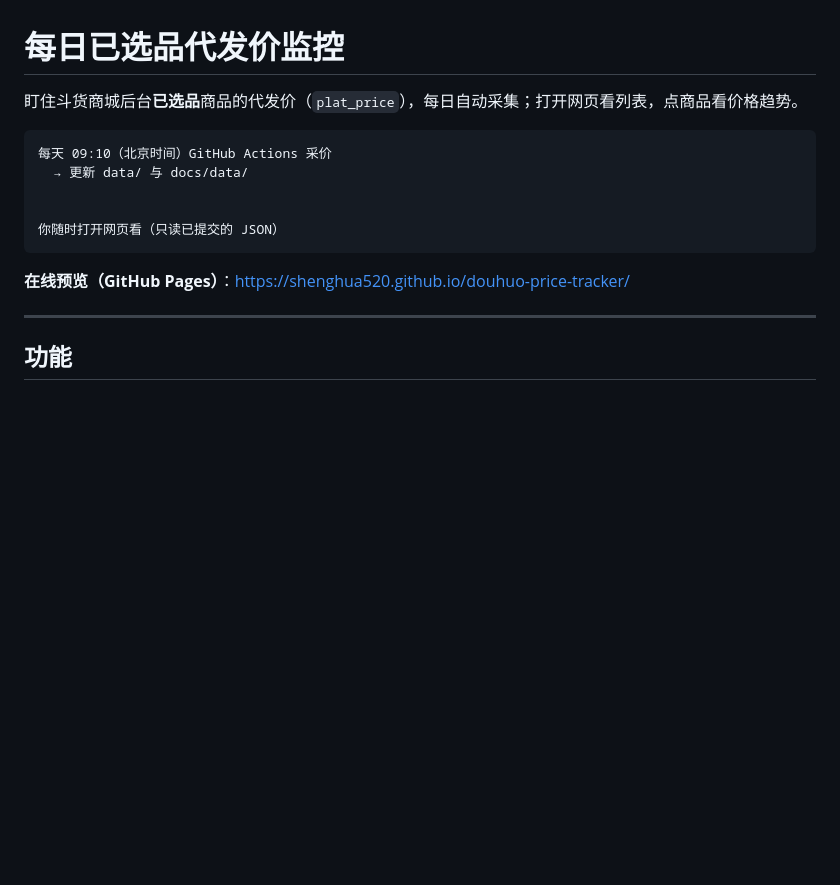
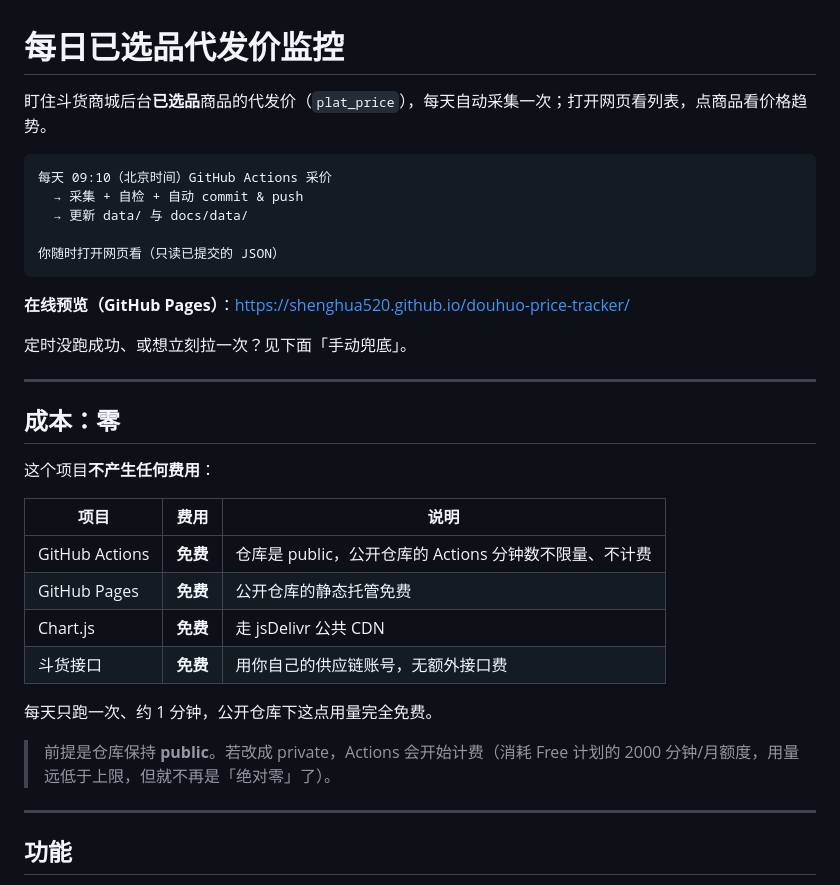
Before and after one commit to shenghua520/douhuo-price-tracker, a Markdown page: README.md, the part around one of its changes. GitHub-like rendering; blank space fills up the shorter version.

````diff
--- a/README.md
+++ b/README.md
@@ -1,18 +1,35 @@
 # 每日已选品代发价监控
 
-盯住斗货商城后台**已选品**商品的代发价（`plat_price`），每日自动采集；打开网页看列表，点商品看价格趋势。
+盯住斗货商城后台**已选品**商品的代发价（`plat_price`），每天自动采集一次；打开网页看列表，点商品看价格趋势。
 
 ```
 每天 09:10（北京时间）GitHub Actions 采价
+  → 采集 + 自检 + 自动 commit & push
   → 更新 data/ 与 docs/data/
-
 
 你随时打开网页看（只读已提交的 JSON）
 ```
 
 **在线预览（GitHub Pages）**：https://shenghua520.github.io/douhuo-price-tracker/
 
+定时没跑成功、或想立刻拉一次？见下面「手动兜底」。
 
+---
+
+## 成本：零
+
+这个项目**不产生任何费用**：
+
+| 项目 | 费用 | 说明 |
+| --- | --- | --- |
+| GitHub Actions | **免费** | 仓库是 public，公开仓库的 Actions 分钟数不限量、不计费 |
+| GitHub Pages | **免费** | 公开仓库的静态托管免费 |
+| Chart.js | **免费** | 走 jsDelivr 公共 CDN |
+| 斗货接口 | **免费** | 用你自己的供应链账号，无额外接口费 |
+
+每天只跑一次、约 1 分钟，公开仓库下这点用量完全免费。
+
+> 前提是仓库保持 **public**。若改成 private，Actions 会开始计费（消耗 Free 计划的 2000 分钟/月额度，用量远低于上限，但就不再是「绝对零」了）。
 
 ---
 
````
Also changed, not shown: other parts of README.md (+66 -71 lines), 1 other file.
